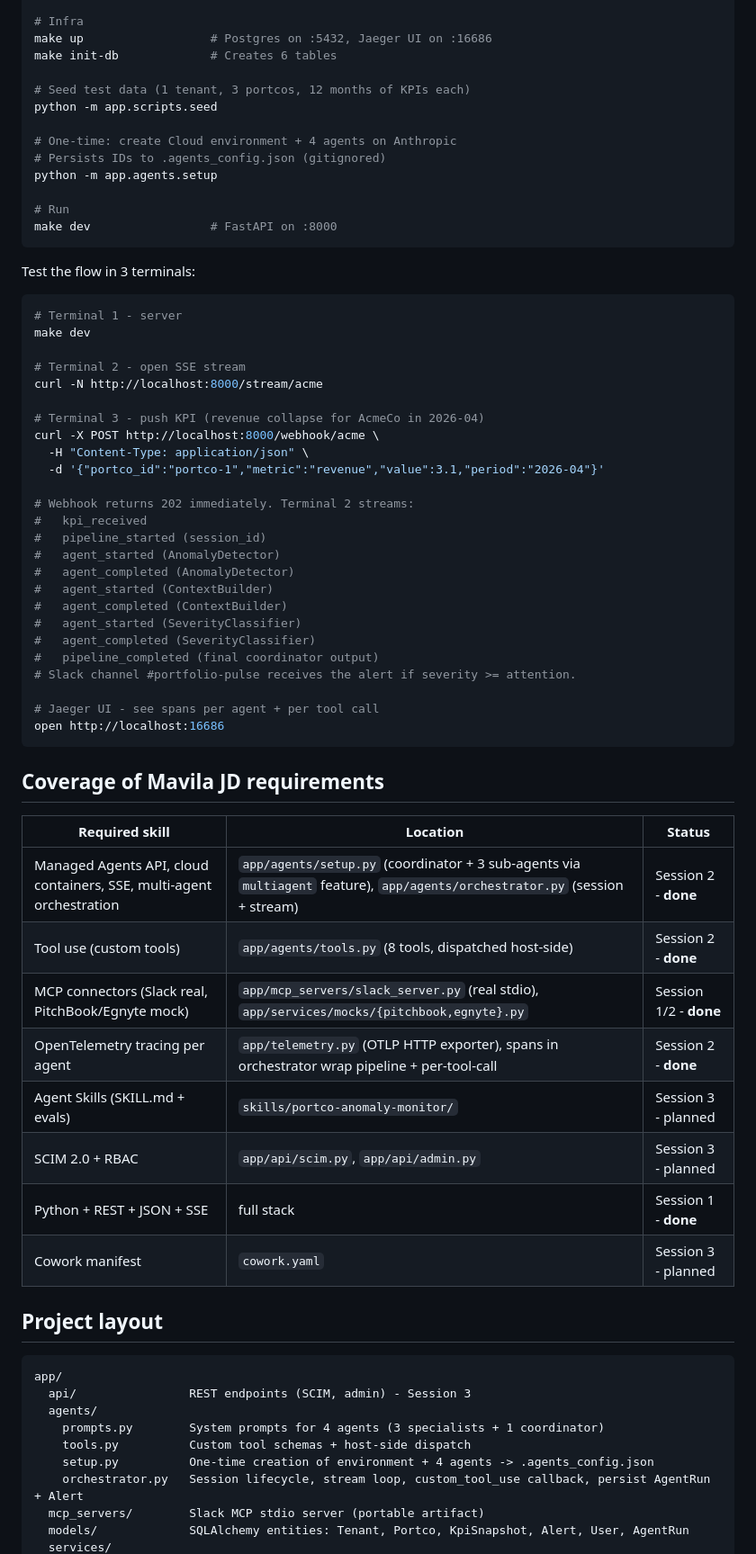
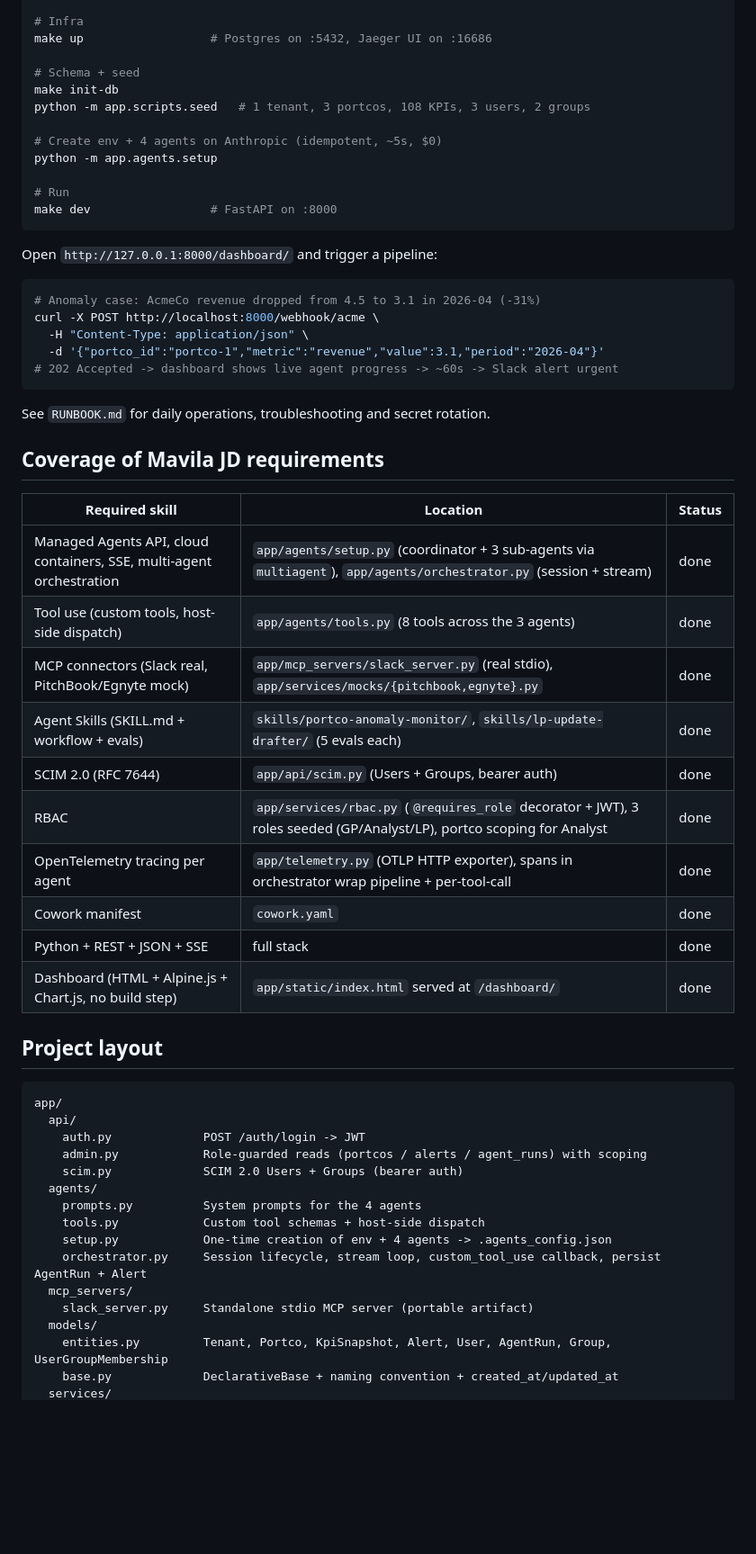
Before and after one commit to loureiro-fernando/portfolio-pulse, a Markdown page: README.md, the part around one of its changes. Shown at 90% size. Drawn GitHub-style; blank space fills up the shorter version.

````diff
--- a/README.md
+++ b/README.md
@@ -71,72 +83,61 @@ cp .env.example .env
 
 # Infra
 make up                  # Postgres on :5432, Jaeger UI on :16686
-make init-db             # Creates 6 tables
 
-# Seed test data (1 tenant, 3 portcos, 12 months of KPIs each)
-python -m app.scripts.seed
+# Schema + seed
+make init-db
+python -m app.scripts.seed   # 1 tenant, 3 portcos, 108 KPIs, 3 users, 2 groups
 
-# One-time: create Cloud environment + 4 agents on Anthropic
-# Persists IDs to .agents_config.json (gitignored)
+# Create env + 4 agents on Anthropic (idempotent, ~5s, $0)
 python -m app.agents.setup
 
 # Run
 make dev                 # FastAPI on :8000
 ```
 
-Test the flow in 3 terminals:
+Open `http://127.0.0.1:8000/dashboard/` and trigger a pipeline:
 
 ```bash
-# Terminal 1 - server
-make dev
-
-# Terminal 2 - open SSE stream
-curl -N http://localhost:8000/stream/acme
-
-# Terminal 3 - push KPI (revenue collapse for AcmeCo in 2026-04)
+# Anomaly case: AcmeCo revenue dropped from 4.5 to 3.1 in 2026-04 (-31%)
 curl -X POST http://localhost:8000/webhook/acme \
   -H "Content-Type: application/json" \
   -d '{"portco_id":"portco-1","metric":"revenue","value":3.1,"period":"2026-04"}'
+# 202 Accepted -> dashboard shows live agent progress -> ~60s -> Slack alert urgent
+```
 
-# Webhook returns 202 immediately. Terminal 2 streams:
-#   kpi_received
-#   pipeline_started (session_id)
-#   agent_started (AnomalyDetector)
-#   agent_completed (AnomalyDetector)
-#   agent_started (ContextBuilder)
-#   agent_completed (ContextBuilder)
-#   agent_started (SeverityClassifier)
-#   agent_completed (SeverityClassifier)
-#   pipeline_completed (final coordinator output)
-# Slack channel #portfolio-pulse receives the alert if severity >= attention.
-
-# Jaeger UI - see spans per agent + per tool call
-open http://localhost:16686
-```
+See `RUNBOOK.md` for daily operations, troubleshooting and secret rotation.
 
 ## Coverage of Mavila JD requirements
 
 | Required skill | Location | Status |
 |---|---|---|
-| Managed Agents API, cloud containers, SSE, multi-agent orchestration | `app/agents/setup.py` (coordinator + 3 sub-agents via `multiagent` feature), `app/agents/orchestrator.py` (session + stream) | Session 2 - **done** |
-| Tool use (custom tools) | `app/agents/tools.py` (8 tools, dispatched host-side) | Session 2 - **done** |
-| MCP connectors (Slack real, PitchBook/Egnyte mock) | `app/mcp_servers/slack_server.py` (real stdio), `app/services/mocks/{pitchbook,egnyte}.py` | Session 1/2 - **done** |
-| OpenTelemetry tracing per agent | `app/telemetry.py` (OTLP HTTP exporter), spans in orchestrator wrap pipeline + per-tool-call | Session 2 - **done** |
-| Agent Skills (SKILL.md + evals) | `skills/portco-anomaly-monitor/` | Session 3 - planned |
-| SCIM 2.0 + RBAC | `app/api/scim.py`, `app/api/admin.py` | Session 3 - planned |
-| Python + REST + JSON + SSE | full stack | Session 1 - **done** |
-| Cowork manifest | `cowork.yaml` | Session 3 - planned |
+| Managed Agents API, cloud containers, SSE, multi-agent orchestration | `app/agents/setup.py` (coordinator + 3 sub-agents via `multiagent`), `app/agents/orchestrator.py` (session + stream) | done |
+| Tool use (custom tools, host-side dispatch) | `app/agents/tools.py` (8 tools across the 3 agents) | done |
+| MCP connectors (Slack real, PitchBook/Egnyte mock) | `app/mcp_servers/slack_server.py` (real stdio), `app/services/mocks/{pitchbook,egnyte}.py` | done |
+| Agent Skills (SKILL.md + workflow + evals) | `skills/portco-anomaly-monitor/`, `skills/lp-update-drafter/` (5 evals each) | done |
+| SCIM 2.0 (RFC 7644) | `app/api/scim.py` (Users + Groups, bearer auth) | done |
+| RBAC | `app/services/rbac.py` (`@requires_role` decorator + JWT), 3 roles seeded (GP/Analyst/LP), portco scoping for Analyst | done |
+| OpenTelemetry tracing per agent | `app/telemetry.py` (OTLP HTTP exporter), spans in orchestrator wrap pipeline + per-tool-call | done |
+| Cowork manifest | `cowork.yaml` | done |
+| Python + REST + JSON + SSE | full stack | done |
+| Dashboard (HTML + Alpine.js + Chart.js, no build step) | `app/static/index.html` served at `/dashboard/` | done |
 
 ## Project layout
 
 ```
 app/
-  api/                REST endpoints (SCIM, admin) - Session 3
+  api/
+    auth.py             POST /auth/login -> JWT
+    admin.py            Role-guarded reads (portcos / alerts / agent_runs) with scoping
+    scim.py             SCIM 2.0 Users + Groups (bearer auth)
   agents/
-    prompts.py        System prompts for 4 agents (3 specialists + 1 coordinator)
-    tools.py          Custom tool schemas + host-side dispatch
-    setup.py          One-time creation of environment + 4 agents -> .agents_config.json
-    orchestrator.py   Session lifecycle, stream loop, custom_tool_use callback, persist AgentRun + Alert
-  mcp_servers/        Slack MCP stdio server (portable artifact)
-  models/             SQLAlchemy entities: Tenant, Portco, KpiSnapshot, Alert, User, AgentRun
+    prompts.py          System prompts for the 4 agents
+    tools.py            Custom tool schemas + host-side dispatch
+    setup.py            One-time creation of env + 4 agents -> .agents_config.json
+    orchestrator.py     Session lifecycle, stream loop, custom_tool_use callback, persist AgentRun + Alert
+  mcp_servers/
+    slack_server.py     Standalone stdio MCP server (portable artifact)
+  models/
+    entities.py         Tenant, Portco, KpiSnapshot, Alert, User, AgentRun, Group, UserGroupMembership
+    base.py             DeclarativeBase + naming convention + created_at/updated_at
   services/
````
Also changed, not shown: other parts of README.md (+100 -64 lines).
